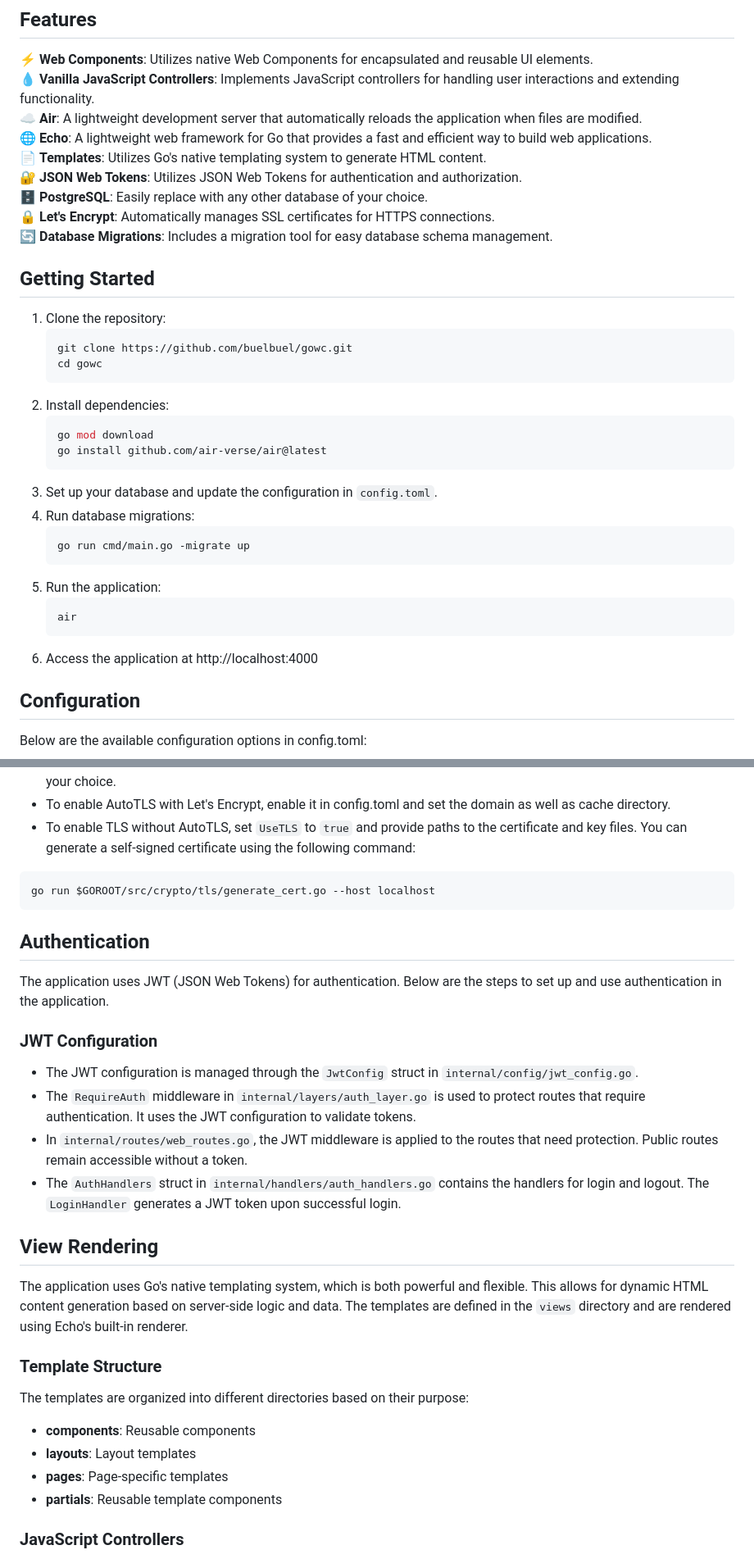
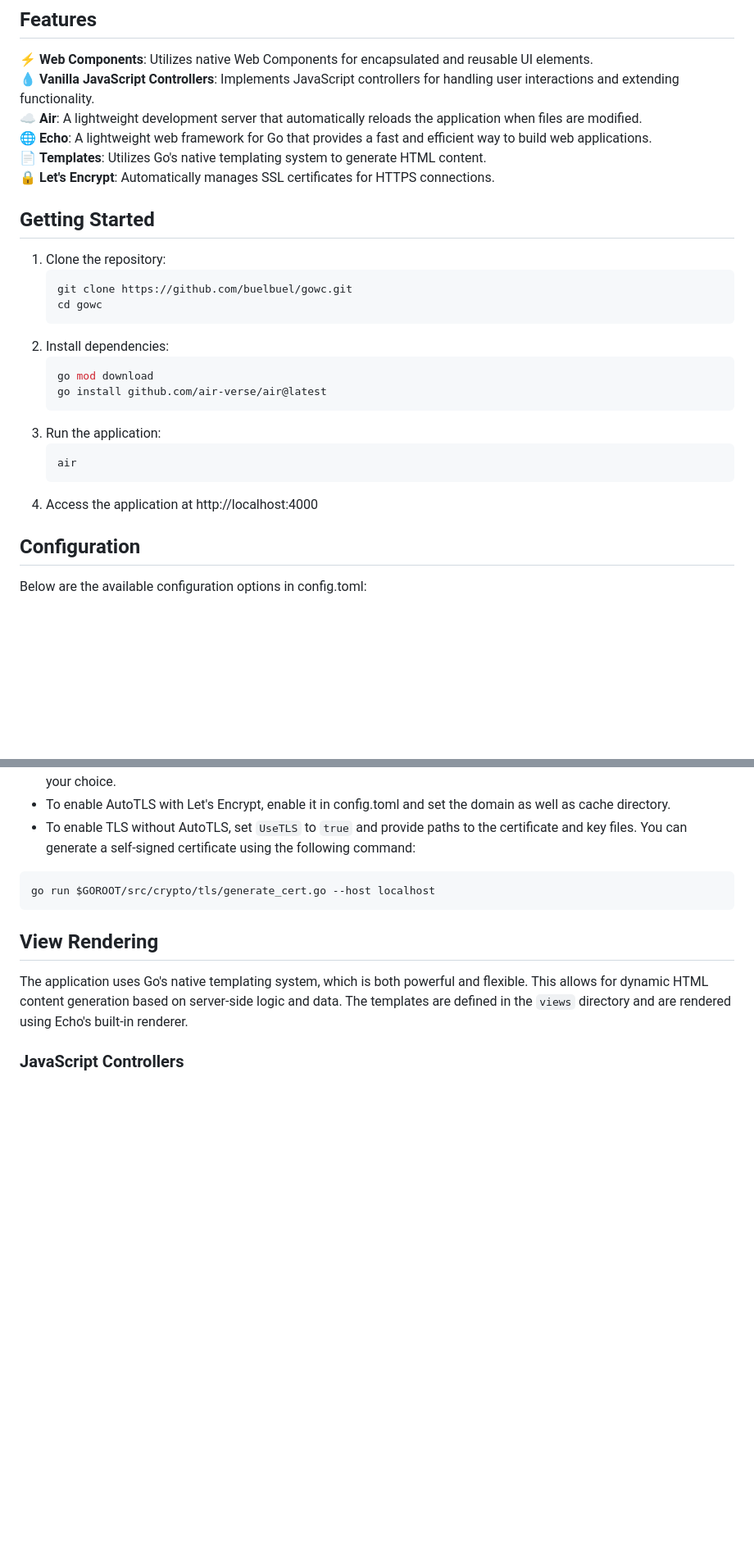
Before and after one commit to buelbuel/GoWC, a Markdown page: README.md, 2 parts joined by grey strips. Shown at 82% size. GitHub-like rendering; blank space fills up the shorter version.

````diff
--- a/README.md
+++ b/README.md
@@ -15,10 +13,7 @@ This repository contains a boilerplate for a basic MVC style web application usi
 ☁️ **Air**: A lightweight development server that automatically reloads the application when files are modified.
 🌐 **Echo**: A lightweight web framework for Go that provides a fast and efficient way to build web applications.
 📄 **Templates**: Utilizes Go's native templating system to generate HTML content.
-🔐 **JSON Web Tokens**: Utilizes JSON Web Tokens for authentication and authorization.
-🗄️ **PostgreSQL**: Easily replace with any other database of your choice.
 🔒 **Let's Encrypt**: Automatically manages SSL certificates for HTTPS connections.
-🔄 **Database Migrations**: Includes a migration tool for easy database schema management.
 
 ## Getting Started
 
@@ -32,16 +27,11 @@ This repository contains a boilerplate for a basic MVC style web application usi
     go mod download
     go install github.com/air-verse/air@latest
     ```
-3. Set up your database and update the configuration in `config.toml`.
-4. Run database migrations:
-    ```bash
-    go run cmd/main.go -migrate up
-    ```
-5. Run the application:
+3. Run the application:
     ```bash
     air
     ```
-6. Access the application at http://localhost:4000
+4. Access the application at http://localhost:4000
 
 ## Configuration
 
@@ -102,29 +84,9 @@ Migrations are defined in the `internal/migrations` package. To add a new migrat
 go run $GOROOT/src/crypto/tls/generate_cert.go --host localhost
 ```
 
-## Authentication
-
-The application uses JWT (JSON Web Tokens) for authentication. Below are the steps to set up and use authentication in the application.
-
-### JWT Configuration
-
-* The JWT configuration is managed through the `JwtConfig` struct in `internal/config/jwt_config.go`.
-* The `RequireAuth` middleware in `internal/layers/auth_layer.go` is used to protect routes that require authentication. It uses the JWT configuration to validate tokens.
-* In `internal/routes/web_routes.go`, the JWT middleware is applied to the routes that need protection. Public routes remain accessible without a token.
-* The `AuthHandlers` struct in `internal/handlers/auth_handlers.go` contains the handlers for login and logout. The `LoginHandler` generates a JWT token upon successful login.
-
 ## View Rendering
 
 The application uses Go's native templating system, which is both powerful and flexible. This allows for dynamic HTML content generation based on server-side logic and data. The templates are defined in the `views` directory and are rendered using Echo's built-in renderer.
-
-### Template Structure
-
-The templates are organized into different directories based on their purpose:
-
-- **components**: Reusable components
-- **layouts**: Layout templates
-- **pages**: Page-specific templates
-- **partials**: Reusable template components
 
 ### JavaScript Controllers
 
````
Also changed, not shown: other parts of README.md (+3 -39 lines).
